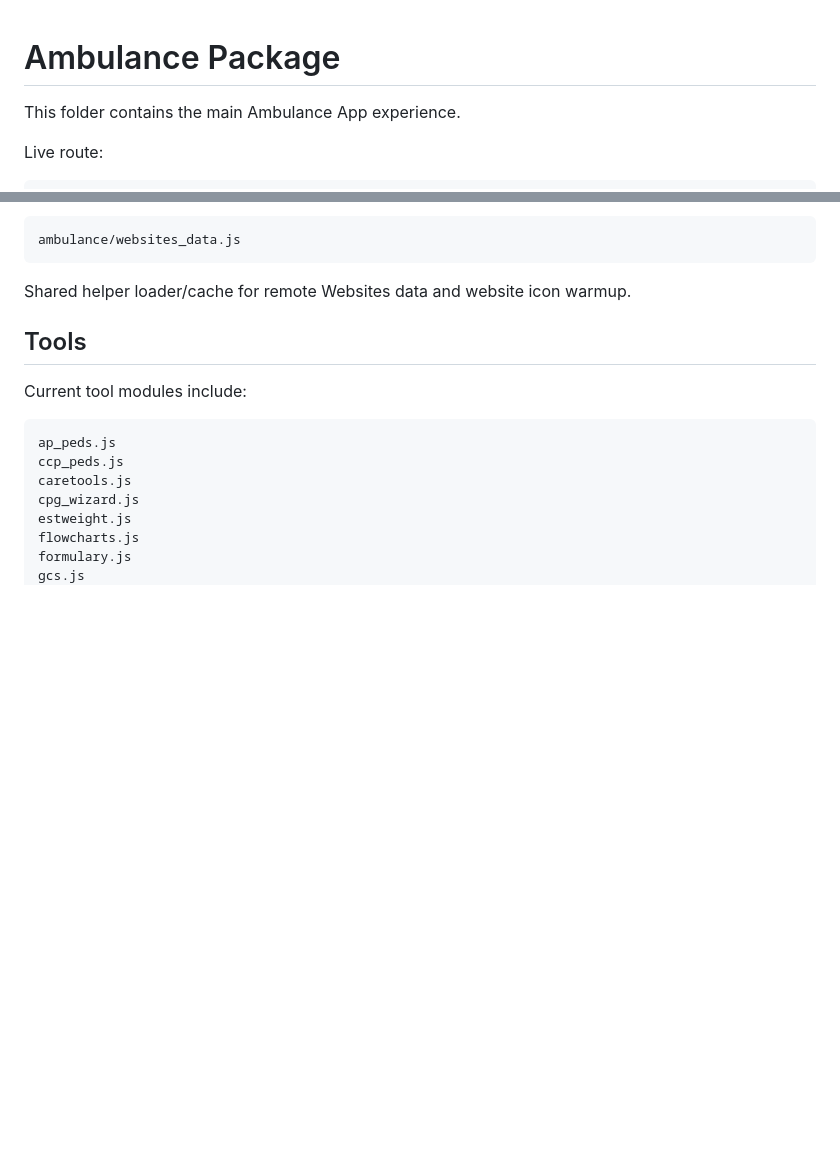
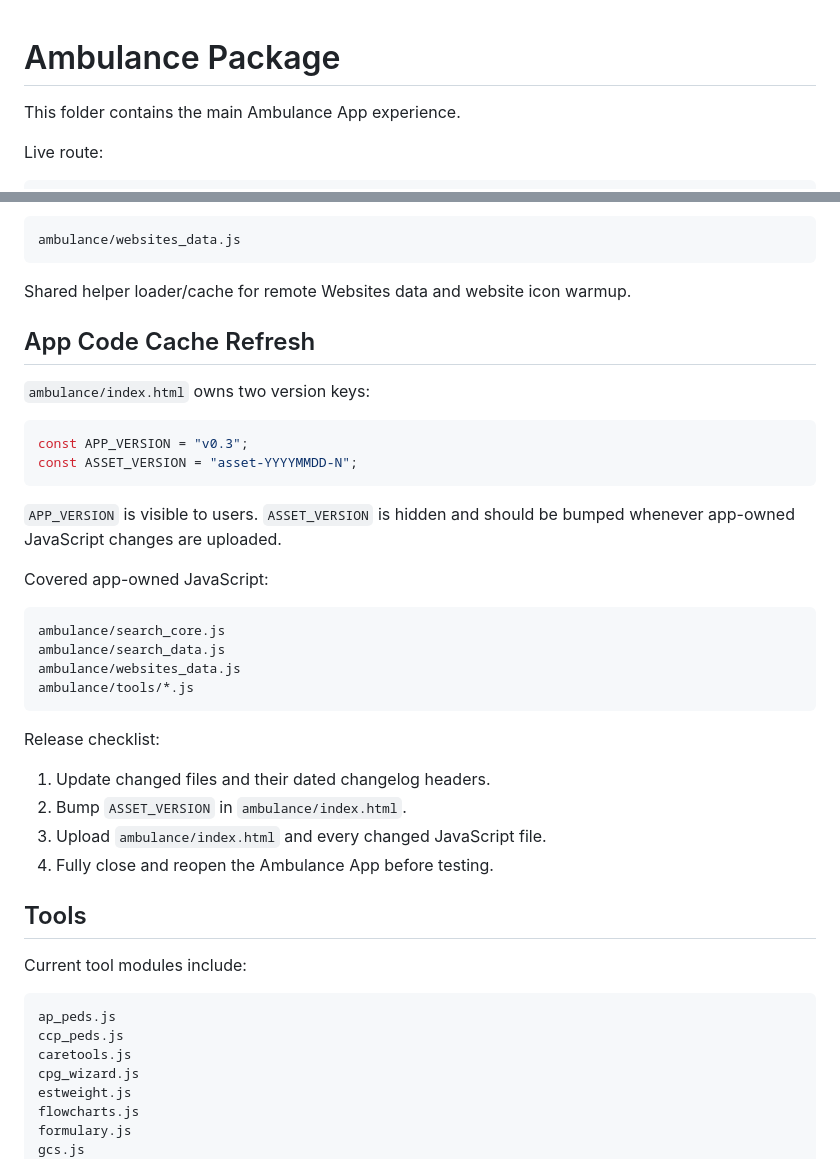
Before and after one commit to yniwashi/ios, a Markdown page: ambulance/README.md, 2 parts joined by grey strips. Drawn GitHub-style; blank space fills up the shorter version.

Commit message:
Update README with app code cache refresh details
Added documentation for app code cache refresh process and release checklist.

````diff
--- a/ambulance/README.md
+++ b/ambulance/README.md
@@ -2,6 +2,7 @@
 
 <!--
 CHANGELOG (2026-05-17):
+- Add ASSET_VERSION cache refresh workflow for app-owned JavaScript updates.
 - Create Ambulance package README draft for `yniwashi/ios/ambulance`.
 - Document app shell, routing, tools, search/helper cache modules, and manual testing notes.
 -->
@@ -68,6 +69,33 @@ ambulance/websites_data.js
 ```
 
 Shared helper loader/cache for remote Websites data and website icon warmup.
+
+## App Code Cache Refresh
+
+`ambulance/index.html` owns two version keys:
+
+```js
+const APP_VERSION = "v0.3";
+const ASSET_VERSION = "asset-YYYYMMDD-N";
+```
+
+`APP_VERSION` is visible to users. `ASSET_VERSION` is hidden and should be bumped whenever app-owned JavaScript changes are uploaded.
+
+Covered app-owned JavaScript:
+
+```text
+ambulance/search_core.js
+ambulance/search_data.js
+ambulance/websites_data.js
+ambulance/tools/*.js
+```
+
+Release checklist:
+
+1. Update changed files and their dated changelog headers.
+2. Bump `ASSET_VERSION` in `ambulance/index.html`.
+3. Upload `ambulance/index.html` and every changed JavaScript file.
+4. Fully close and reopen the Ambulance App before testing.
 
 ## Tools
 
````
